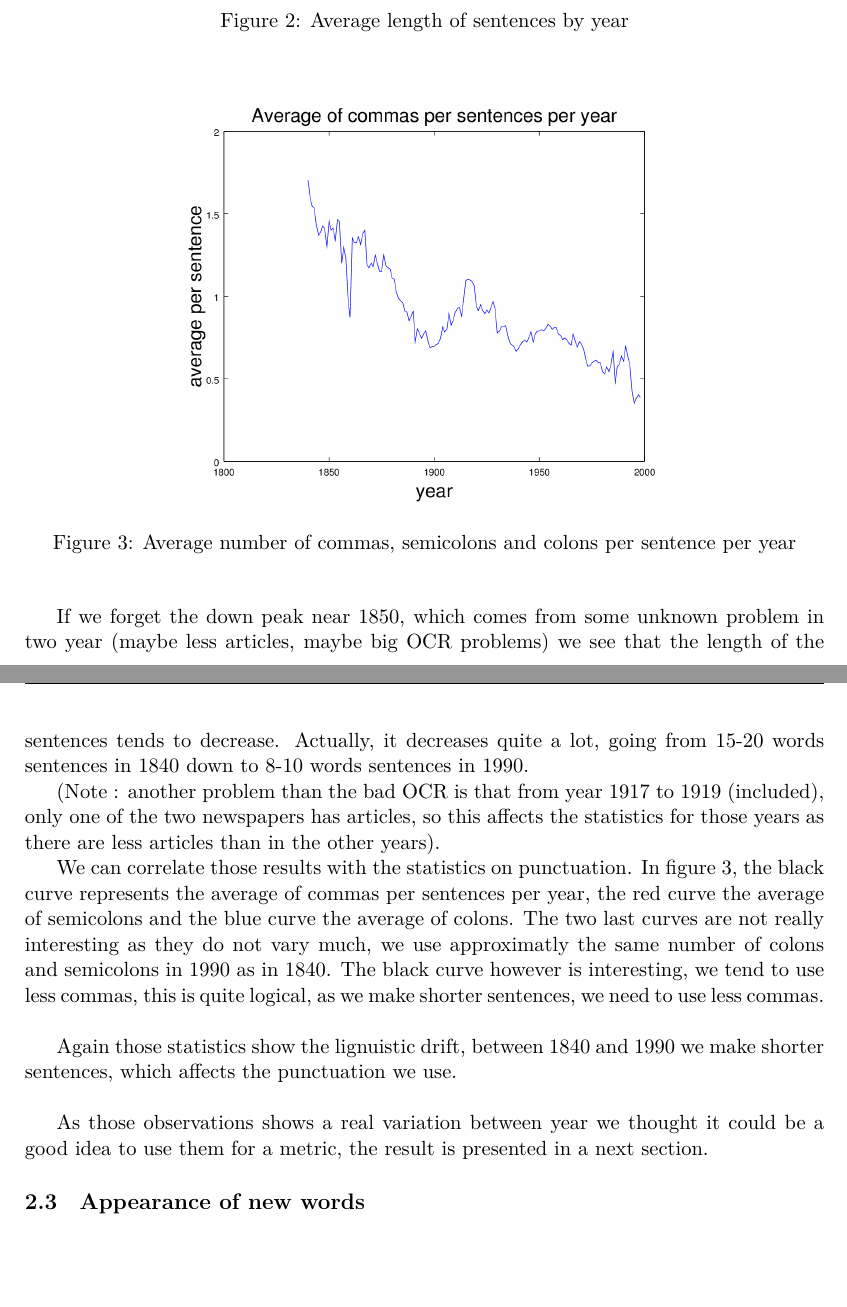
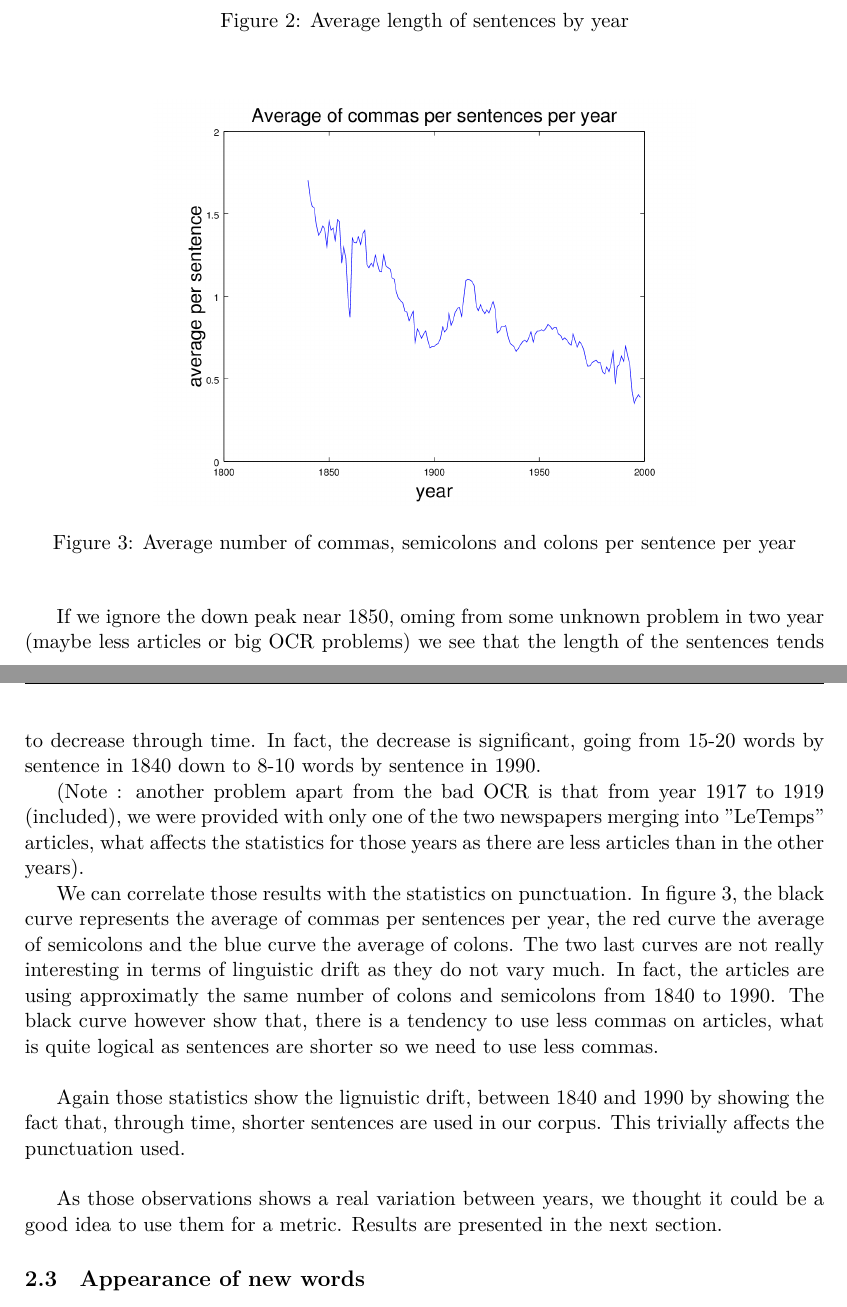
Before and after one commit to AblionGE/A-study-of-linguistic-drift-on-Le-Temps-Newspaper-Corpus, a LaTeX document (report/main.tex, which reads report/sentences_punctuation.tex): two parts of pages 4 and 5 of 19, joined at a grey line, cut so that both start at the same text, the shorter picture padded with empty space. Compiled offline with XeLaTeX.

Commit message:
Update sentences_punctuation.tex

```diff
--- a/report/sentences_punctuation.tex
+++ b/report/sentences_punctuation.tex
@@ -16,12 +16,12 @@ We then did some statistics on the sentences and the punctuation. We started by
     \label{average_punct}\hfill
 \end{figure}
 
-If we forget the down peak near 1850, which comes from some unknown problem in two year (maybe less articles, maybe big OCR problems) we see that the length of the sentences tends to decrease. Actually, it decreases quite a lot, going from 15-20 words sentences in 1840 down to 8-10 words sentences in 1990.
+If we ignore the down peak near 1850, oming from some unknown problem in two year (maybe less articles or big OCR problems) we see that the length of the sentences tends to decrease through time. In fact, the decrease is significant, going from 15-20 words by sentence in 1840 down to 8-10 words by sentence in 1990.
 
-(Note : another problem than the bad OCR is that from year 1917 to 1919 (included), only one of the two newspapers has articles, so this affects the statistics for those years as there are less articles than in the other years).
+(Note : another problem apart from the bad OCR is that from year 1917 to 1919 (included), we were provided with only one of the two newspapers merging into "LeTemps" articles, what affects the statistics for those years as there are less articles than in the other years).
 
-We can correlate those results with the statistics on punctuation. In figure \ref{average_punct}, the black curve represents the average of commas per sentences per year, the red curve the average of semicolons and the blue curve the average of colons. The two last curves are not really interesting as they do not vary much, we use approximatly the same number of colons and semicolons in 1990 as in 1840. The black curve however is interesting, we tend to use less commas, this is quite logical, as we make shorter sentences, we need to use less commas.\\
+We can correlate those results with the statistics on punctuation. In figure \ref{average_punct}, the black curve represents the average of commas per sentences per year, the red curve the average of semicolons and the blue curve the average of colons. The two last curves are not really interesting in terms of linguistic drift as they do not vary much. In fact, the articles are using approximatly the same number of colons and semicolons from 1840 to 1990. The black curve however show that, there is a tendency to use less commas on articles, what is quite logical as sentences are shorter so we need to use less commas.\\
 
-Again those statistics show the lignuistic drift, between 1840 and 1990 we make shorter sentences, which affects the punctuation we use. \\
+Again those statistics show the lignuistic drift, between 1840 and 1990 by showing the fact that, through time, shorter sentences are used in our corpus. This trivially affects the punctuation used. \\
 
-As those observations shows a real variation between year we thought it could be a good idea to use them for a metric, the result is presented in a next section.
+As those observations shows a real variation between years, we thought it could be a good idea to use them for a metric. Results are presented in the next section.
```
